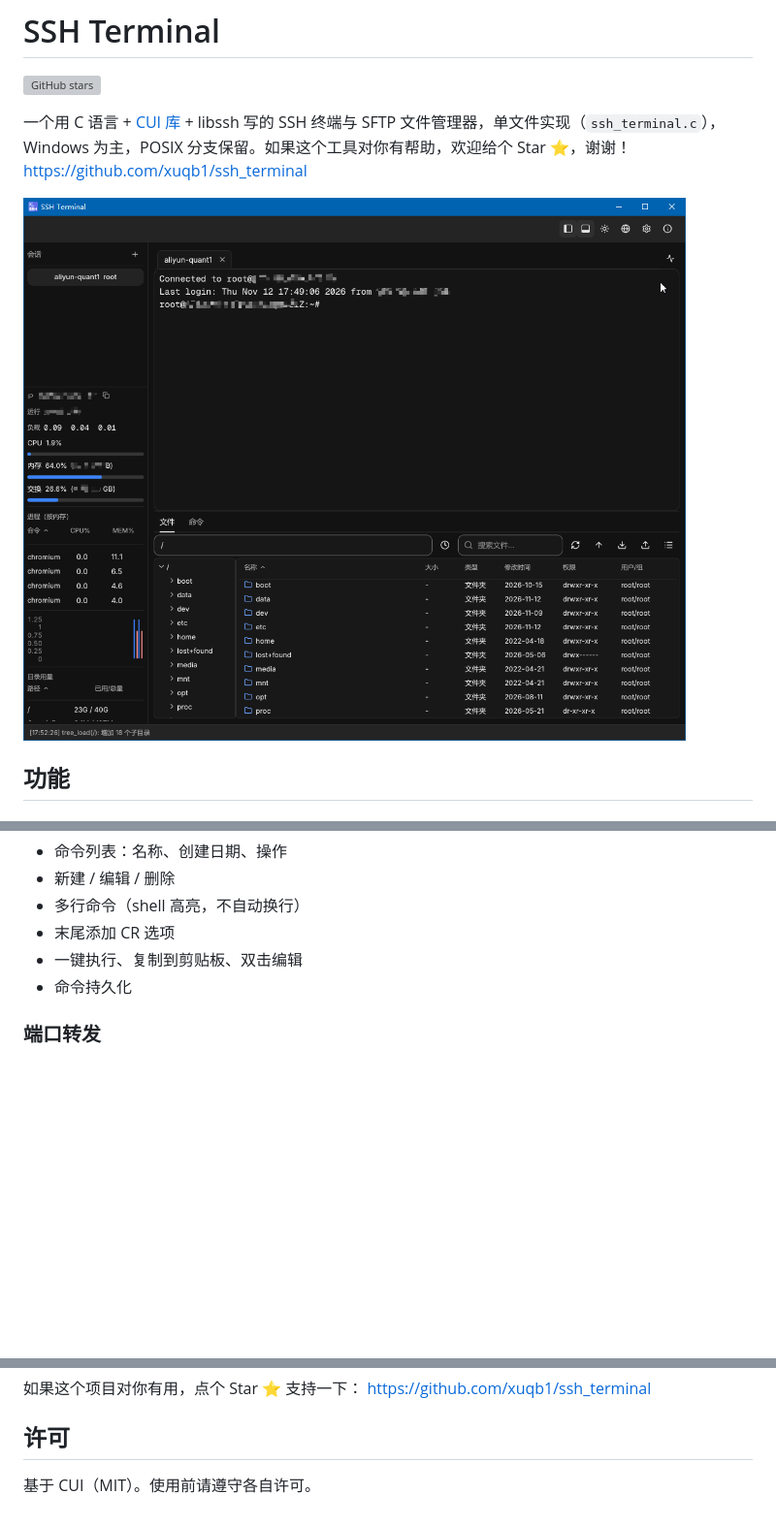
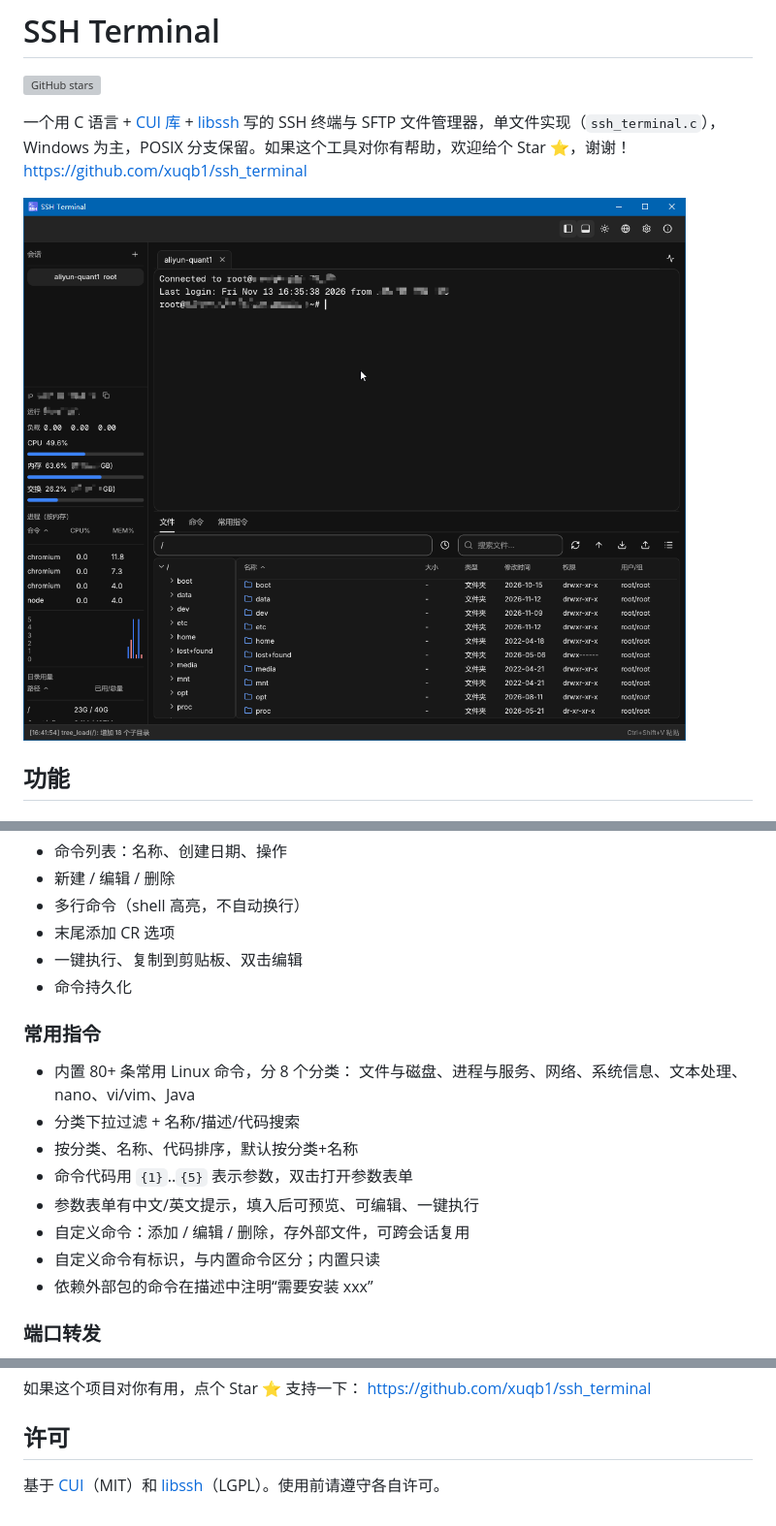
Before and after one commit to xuqb1/ssh_terminal, a Markdown page: README.md, 3 parts joined by grey strips. Shown at 97% size. Rendered like a GitHub page; pictures changed too: snipshop.png; blank space fills up the shorter version; grey boxes are pictures that could not be loaded.

```diff
--- a/README.md
+++ b/README.md
@@ -2,7 +2,7 @@
 
 [![GitHub stars](https://img.shields.io/github/stars/xuqb1/ssh_terminal?style=social)](https://github.com/xuqb1/ssh_terminal)
 
-一个用 C 语言 + [CUI 库](https://github.com/yappologistic/CUI) + libssh 写的 SSH 终端与 SFTP 文件管理器，单文件实现（`ssh_terminal.c`），Windows 为主，POSIX 分支保留。如果这个工具对你有帮助，欢迎给个 Star ⭐，谢谢！https://github.com/xuqb1/ssh_terminal
+一个用 C 语言 + [CUI 库](https://github.com/yappologistic/CUI) + [libssh](https://www.libssh.org/) 写的 SSH 终端与 SFTP 文件管理器，单文件实现（`ssh_terminal.c`），Windows 为主，POSIX 分支保留。如果这个工具对你有帮助，欢迎给个 Star ⭐，谢谢！https://github.com/xuqb1/ssh_terminal
 
 ![SSH Terminal 截图](snipshop.png)
 
@@ -70,6 +70,17 @@
 - 一键执行、复制到剪贴板、双击编辑
 - 命令持久化
 
+### 常用指令
+- 内置 80+ 条常用 Linux 命令，分 8 个分类：
+  文件与磁盘、进程与服务、网络、系统信息、文本处理、nano、vi/vim、Java
+- 分类下拉过滤 + 名称/描述/代码搜索
+- 按分类、名称、代码排序，默认按分类+名称
+- 命令代码用 `{1}`..`{5}` 表示参数，双击打开参数表单
+- 参数表单有中文/英文提示，填入后可预览、可编辑、一键执行
+- 自定义命令：添加 / 编辑 / 删除，存外部文件，可跨会话复用
+- 自定义命令有标识，与内置命令区分；内置只读
+- 依赖外部包的命令在描述中注明“需要安装 xxx”
+
 ### 端口转发
 - 本地转发（-L）：本机端口 → 远端可访问的地址
 - 配置跟会话保存，每个会话最多 8 条
@@ -132,4 +146,4 @@ https://github.com/xuqb1/ssh_terminal
 
 ## 许可
 
-基于 CUI（MIT）。使用前请遵守各自许可。
+基于 [CUI](https://github.com/yappologistic/CUI)（MIT）和 [libssh](https://www.libssh.org/)（LGPL）。使用前请遵守各自许可。
```
Also changed, not shown: other parts of README.md (+5 -2 lines), README-en.md (+16 -4 lines), snipshop-en.png, 1 other file.
